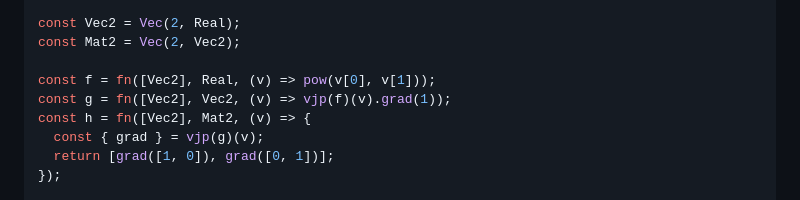
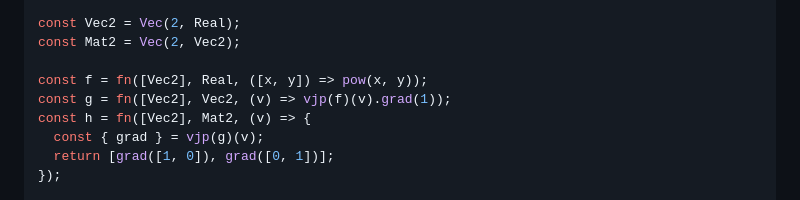
Before and after one commit to rose-lang/rose, a Markdown page: README.md, the part around the change. Drawn GitHub-style.

Commit message:
Update `README`

```diff
--- a/README.md
+++ b/README.md
@@ -54,7 +54,7 @@ pow.jvp = fn([Dual, Dual], Dual, ({ re: x, du: dx }, { re: y, du: dy }) => {
 const Vec2 = Vec(2, Real);
 const Mat2 = Vec(2, Vec2);
 
-const f = fn([Vec2], Real, (v) => pow(v[0], v[1]));
+const f = fn([Vec2], Real, ([x, y]) => pow(x, y));
 const g = fn([Vec2], Vec2, (v) => vjp(f)(v).grad(1));
 const h = fn([Vec2], Mat2, (v) => {
   const { grad } = vjp(g)(v);
```
